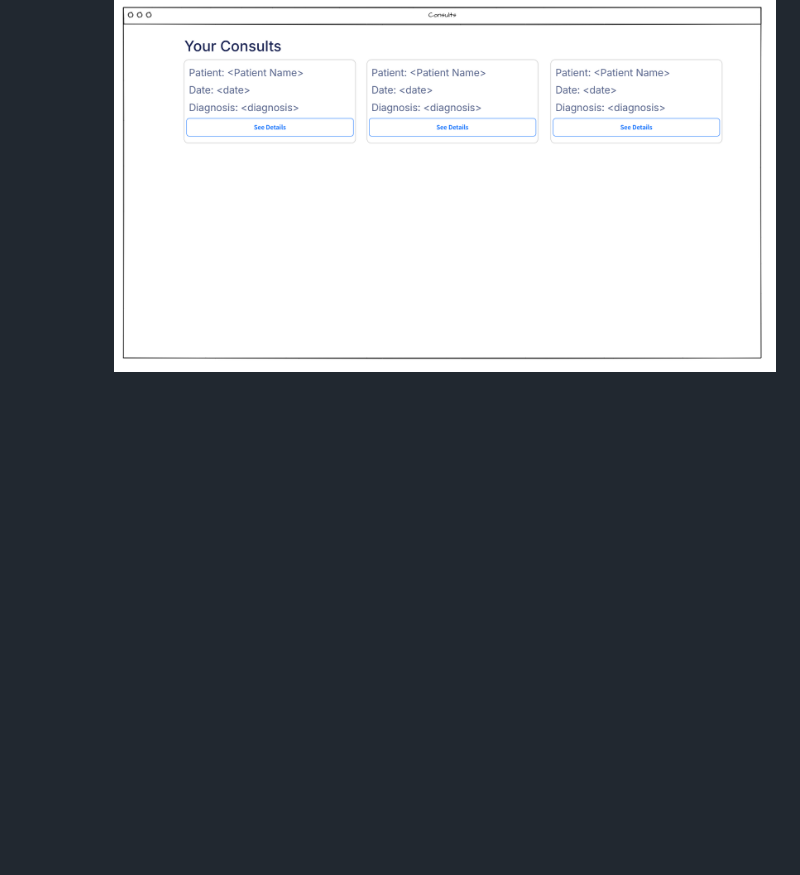
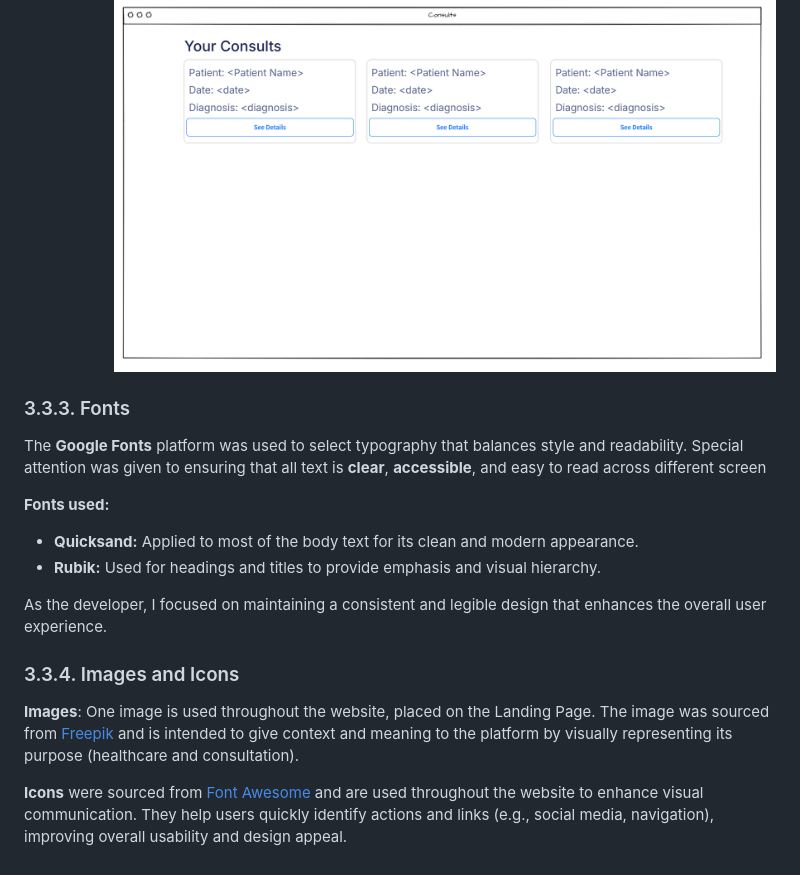
Before and after one commit to Jonatas-01/DocAdvanced, a Markdown page: README.md, the part around the change. Drawn GitHub-style; blank space fills up the shorter version.

Commit message:
docs: add Fonts, Images and Icons section to README

```diff
--- a/README.md
+++ b/README.md
@@ -131,3 +131,17 @@ It provides different functionalities based on the user role:
         - View all consultations they have conducted.
         - Edit consultation details, including intake notes, diagnosis, and prescriptions.
 ![Doctor Consult Page](/docs/wireframes/doctor-consults-page.png)
+
+### 3.3.3. Fonts
+The **Google Fonts** platform was used to select typography that balances style and readability. Special attention was given to ensuring that all text is **clear**, **accessible**, and easy to read across different screen
+
+**Fonts used:**
+- **Quicksand:** Applied to most of the body text for its clean and modern appearance.
+- **Rubik:** Used for headings and titles to provide emphasis and visual hierarchy.
+
+As the developer, I focused on maintaining a consistent and legible design that enhances the overall user experience.
+
+### 3.3.4. Images and Icons
+**Images**: One image is used throughout the website, placed on the Landing Page. The image was sourced from [Freepik](https://www.freepik.com/free-vector/hospital-waiting-room-concept-illustration_72631546.htm#fromView=search&page=6&position=15&uuid=19fa2f01-421e-46aa-9279-7097377ddcaa&query=hospital) and is intended to give context and meaning to the platform by visually representing its purpose (healthcare and consultation).
+
+**Icons** were sourced from [Font Awesome](https://fontawesome.com/) and are used throughout the website to enhance visual communication. They help users quickly identify actions and links (e.g., social media, navigation), improving overall usability and design appeal.
```
